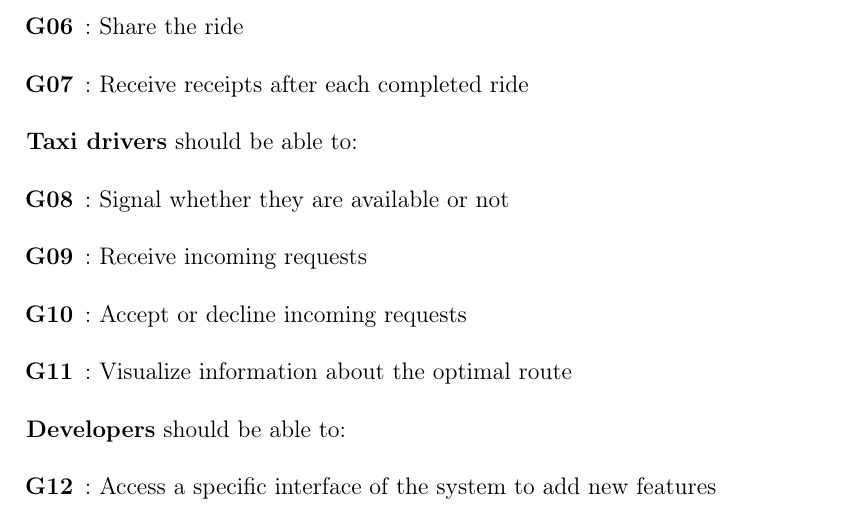
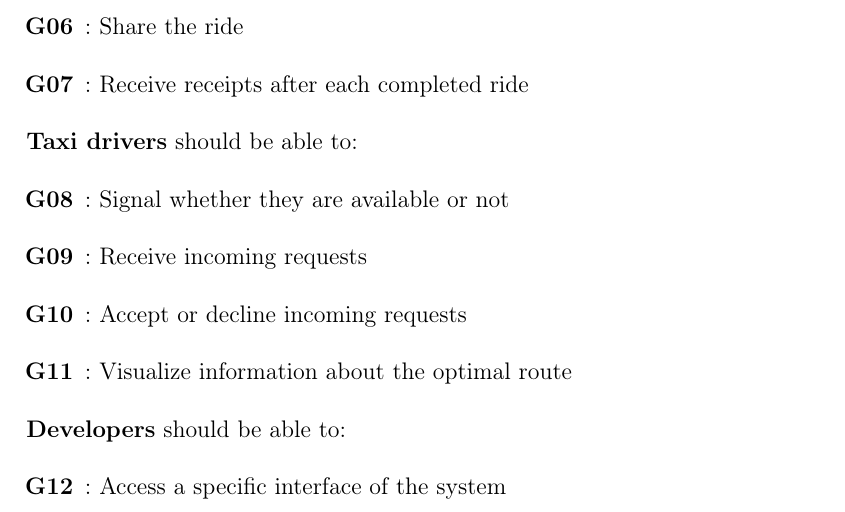
Before and after one commit to Mattia92/se2project, a LaTeX document (Requirement Analysis and Specification Document/RASD.tex, which reads Requirement Analysis and Specification Document/cpt/Introduction.tex): part of page 8 of 15, cut so that both start at the same text. Compiled offline with pdfLaTeX.

Commit message:
typo correction

```diff
--- a/Requirement Analysis and Specification Document/cpt/Introduction.tex
+++ b/Requirement Analysis and Specification Document/cpt/Introduction.tex
@@ -60,7 +60,8 @@ The actors of our system are:
 
 \noindent \textbf{Developers} should be able to:
 \begin{itemize}
-	\item [\textbf{G12}] : Access a specific interface of the system to add new features
+	\item [\textbf{G12}] : Access a specific interface of the system
+	\item [\textbf{G13} : Add new features to the system
 \end{itemize}
 
 \section{Stakeholders Identification}
```
